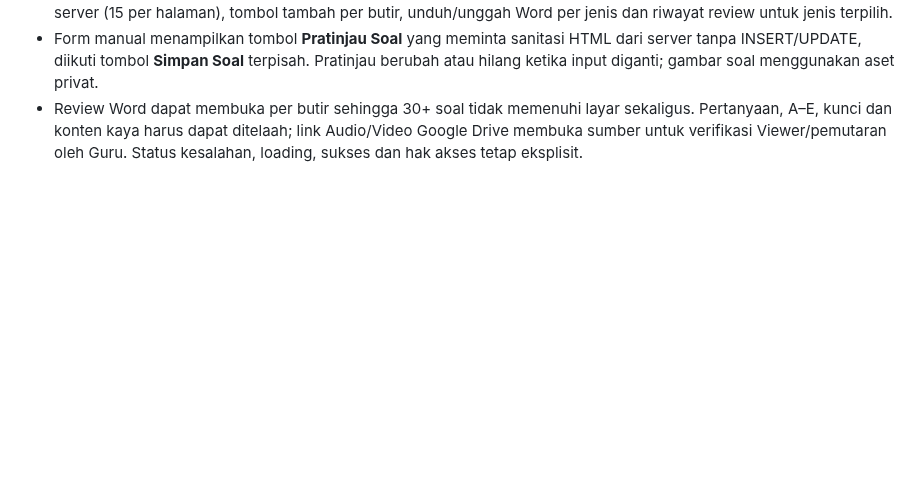
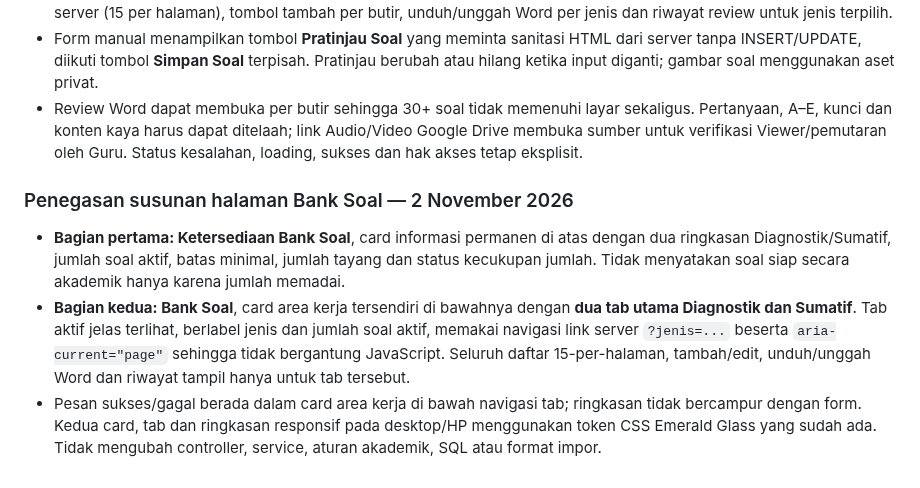
Before and after one commit to Al-Faroz/SLA-SKS, a Markdown page: docs/12-UI-UX-DAN-HALAMAN.md, the part around the change. Drawn GitHub-style; blank space fills up the shorter version.

Commit message:
docs(ui): kunci dua blok ringkasan dan bank soal dengan tab Diagnostik/Sumatif

```diff
--- a/docs/12-UI-UX-DAN-HALAMAN.md
+++ b/docs/12-UI-UX-DAN-HALAMAN.md
@@ -234,3 +234,9 @@ Jika satu modul mempunyai daftar kelompok dan rincian yang panjang, gunakan pola
 - Halaman Bank Soal mempunyai ringkasan dua jenis; pekerjaan hanya pada **tab aktif**, dengan daftar soal paginasi server (15 per halaman), tombol tambah per butir, unduh/unggah Word per jenis dan riwayat review untuk jenis terpilih.
 - Form manual menampilkan tombol **Pratinjau Soal** yang meminta sanitasi HTML dari server tanpa INSERT/UPDATE, diikuti tombol **Simpan Soal** terpisah. Pratinjau berubah atau hilang ketika input diganti; gambar soal menggunakan aset privat.
 - Review Word dapat membuka per butir sehingga 30+ soal tidak memenuhi layar sekaligus. Pertanyaan, A–E, kunci dan konten kaya harus dapat ditelaah; link Audio/Video Google Drive membuka sumber untuk verifikasi Viewer/pemutaran oleh Guru. Status kesalahan, loading, sukses dan hak akses tetap eksplisit.
+
+
+### Penegasan susunan halaman Bank Soal — 2 November 2026
+- **Bagian pertama: Ketersediaan Bank Soal**, card informasi permanen di atas dengan dua ringkasan Diagnostik/Sumatif, jumlah soal aktif, batas minimal, jumlah tayang dan status kecukupan jumlah. Tidak menyatakan soal siap secara akademik hanya karena jumlah memadai.
+- **Bagian kedua: Bank Soal**, card area kerja tersendiri di bawahnya dengan **dua tab utama Diagnostik dan Sumatif**. Tab aktif jelas terlihat, berlabel jenis dan jumlah soal aktif, memakai navigasi link server `?jenis=...` beserta `aria-current="page"` sehingga tidak bergantung JavaScript. Seluruh daftar 15-per-halaman, tambah/edit, unduh/unggah Word dan riwayat tampil hanya untuk tab tersebut.
+- Pesan sukses/gagal berada dalam card area kerja di bawah navigasi tab; ringkasan tidak bercampur dengan form. Kedua card, tab dan ringkasan responsif pada desktop/HP menggunakan token CSS Emerald Glass yang sudah ada. Tidak mengubah controller, service, aturan akademik, SQL atau format impor.
```
